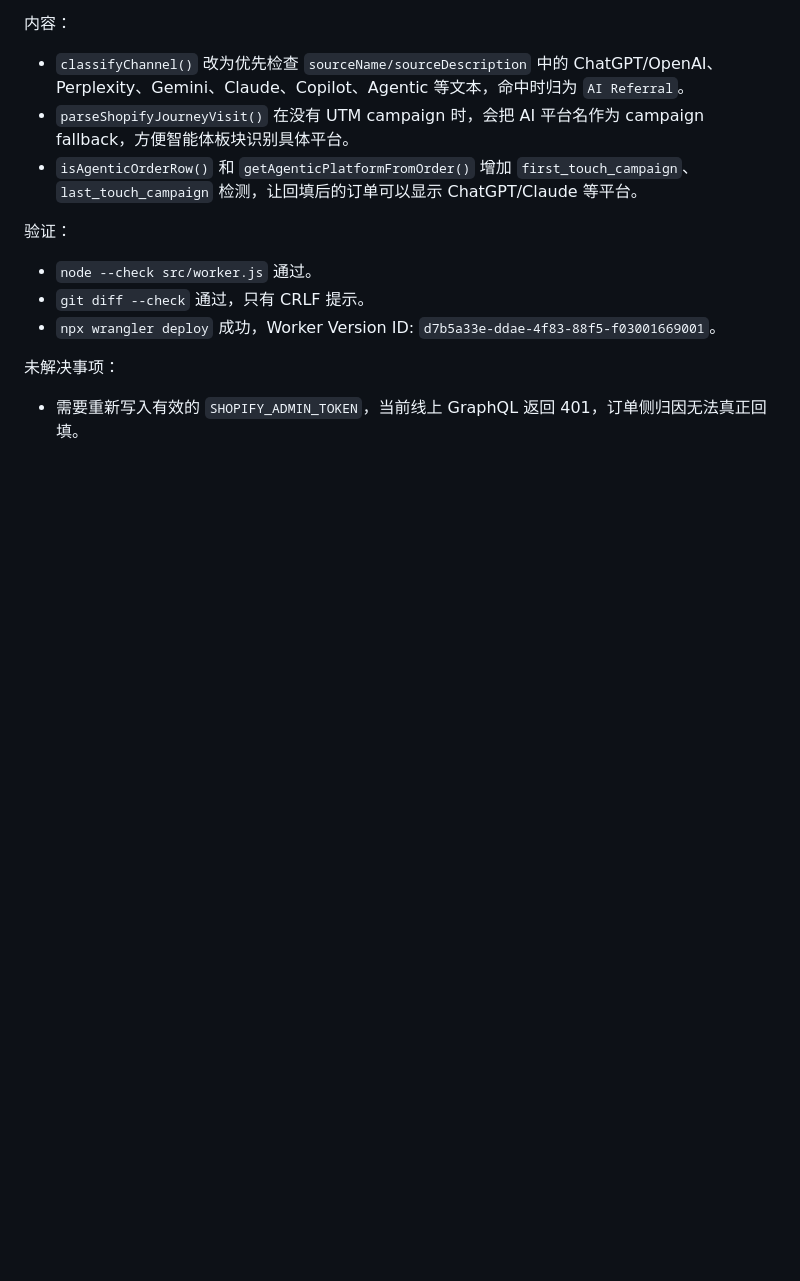
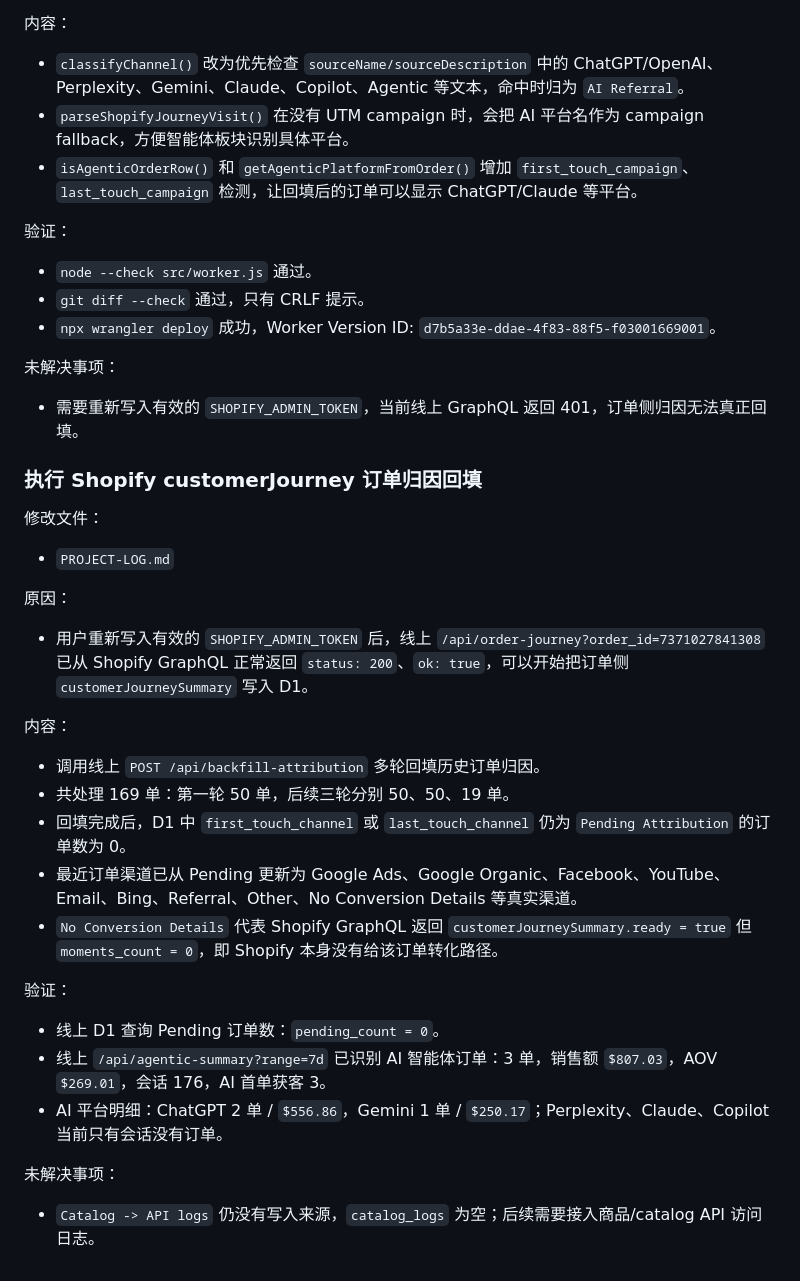
Before and after one commit to yeguoyu/shopify-dashboard, a Markdown page: PROJECT-LOG.md, the part around the change. Drawn GitHub-style; blank space fills up the shorter version.

Commit message:
record shopify attribution backfill

```diff
--- a/PROJECT-LOG.md
+++ b/PROJECT-LOG.md
@@ -251,3 +251,26 @@
 
 未解决事项：
 - 需要重新写入有效的 `SHOPIFY_ADMIN_TOKEN`，当前线上 GraphQL 返回 401，订单侧归因无法真正回填。
+
+### 执行 Shopify customerJourney 订单归因回填
+
+修改文件：
+- `PROJECT-LOG.md`
+
+原因：
+- 用户重新写入有效的 `SHOPIFY_ADMIN_TOKEN` 后，线上 `/api/order-journey?order_id=7371027841308` 已从 Shopify GraphQL 正常返回 `status: 200`、`ok: true`，可以开始把订单侧 `customerJourneySummary` 写入 D1。
+
+内容：
+- 调用线上 `POST /api/backfill-attribution` 多轮回填历史订单归因。
+- 共处理 169 单：第一轮 50 单，后续三轮分别 50、50、19 单。
+- 回填完成后，D1 中 `first_touch_channel` 或 `last_touch_channel` 仍为 `Pending Attribution` 的订单数为 0。
+- 最近订单渠道已从 Pending 更新为 Google Ads、Google Organic、Facebook、YouTube、Email、Bing、Referral、Other、No Conversion Details 等真实渠道。
+- `No Conversion Details` 代表 Shopify GraphQL 返回 `customerJourneySummary.ready = true` 但 `moments_count = 0`，即 Shopify 本身没有给该订单转化路径。
+
+验证：
+- 线上 D1 查询 Pending 订单数：`pending_count = 0`。
+- 线上 `/api/agentic-summary?range=7d` 已识别 AI 智能体订单：3 单，销售额 `$807.03`，AOV `$269.01`，会话 176，AI 首单获客 3。
+- AI 平台明细：ChatGPT 2 单 / `$556.86`，Gemini 1 单 / `$250.17`；Perplexity、Claude、Copilot 当前只有会话没有订单。
+
+未解决事项：
+- `Catalog -> API logs` 仍没有写入来源，`catalog_logs` 为空；后续需要接入商品/catalog API 访问日志。
```
